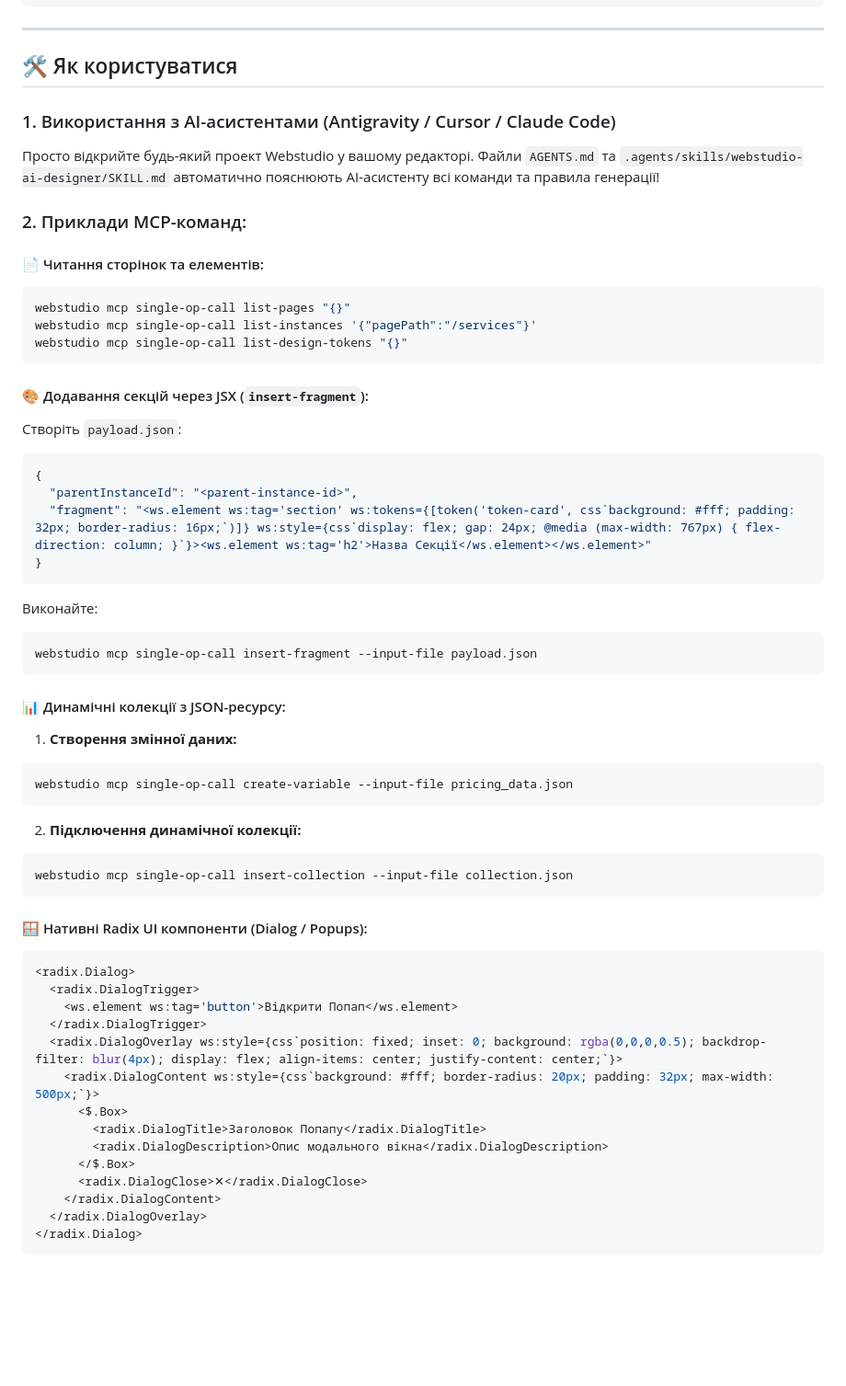
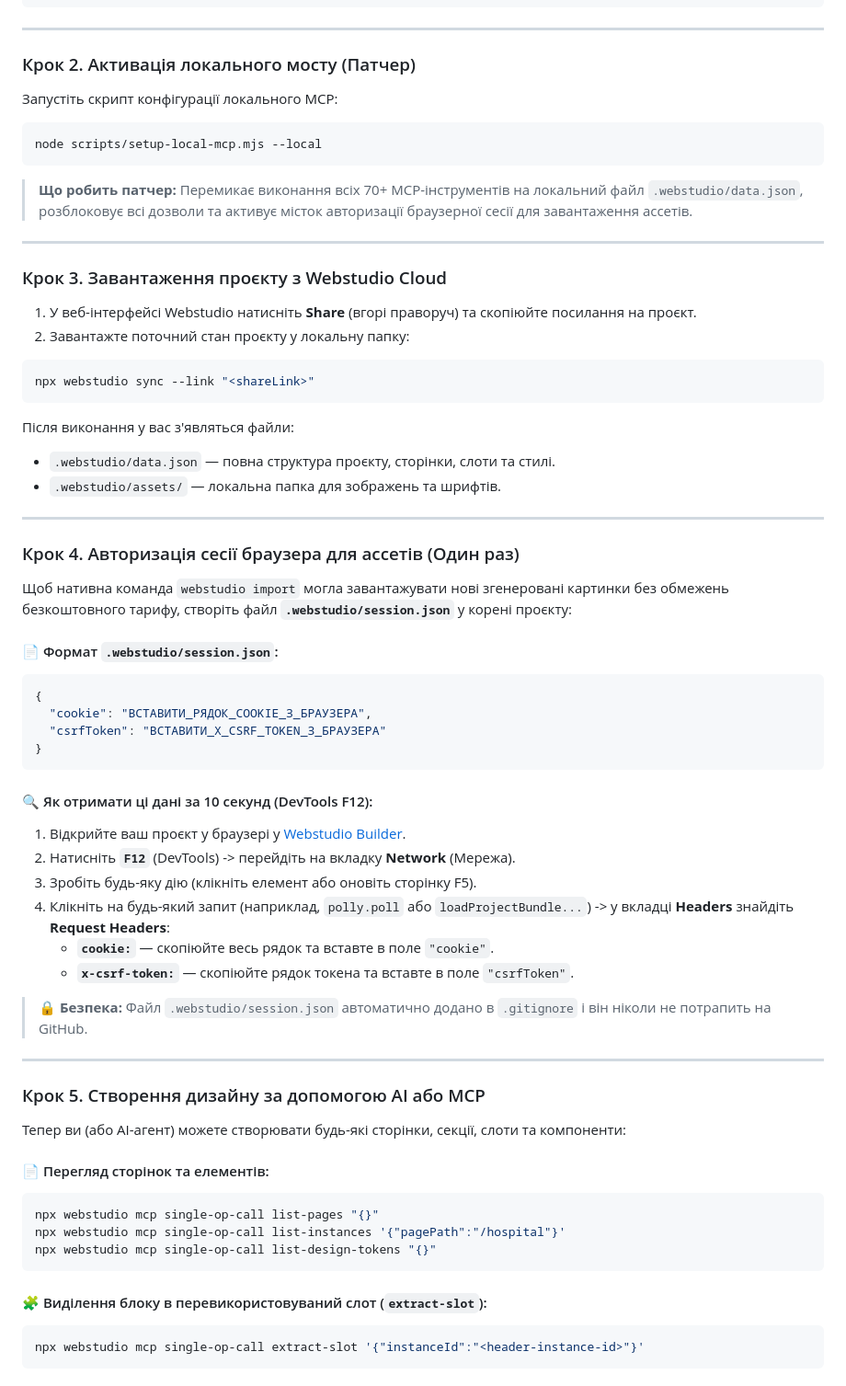
Before and after one commit to R0STEFAN/webstudio-ai-agent, a Markdown page: README.md, the part around one of its changes. Shown at 92% size. GitHub-like rendering; blank space fills up the shorter version.

Commit message:
docs: add comprehensive step-by-step startup and session auth guide to README

````diff
--- a/README.md
+++ b/README.md
@@ -88,59 +60,66 @@ webstudio import --to "<shareLink>"
 
 ---
 
-## 🛠️ Як користуватися
+### Крок 2. Активація локального мосту (Патчер)
 
-### 1. Використання з AI-асистентами (Antigravity / Cursor / Claude Code)
-Просто відкрийте будь-який проект Webstudio у вашому редакторі.
-Файли `AGENTS.md` та `.agents/skills/webstudio-ai-designer/SKILL.md` автоматично пояснюють AI-асистенту всі команди та правила генерації!
+Запустіть скрипт конфігурації локального MCP:
+```bash
+node scripts/setup-local-mcp.mjs --local
+```
+> **Що робить патчер:** Перемикає виконання всіх 70+ MCP-інструментів на локальний файл `.webstudio/data.json`, розблоковує всі дозволи та активує місток авторизації браузерної сесії для завантаження ассетів.
 
-### 2. Приклади MCP-команд:
+---
 
-#### 📄 Читання сторінок та елементів:
+### Крок 3. Завантаження проєкту з Webstudio Cloud
+
+1. У веб-інтерфейсі Webstudio натисніть **Share** (вгорі праворуч) та скопіюйте посилання на проєкт.
+2. Завантажте поточний стан проєкту у локальну папку:
 ```bash
-webstudio mcp single-op-call list-pages "{}"
-webstudio mcp single-op-call list-instances '{"pagePath":"/services"}'
-webstudio mcp single-op-call list-design-tokens "{}"
+npx webstudio sync --link "<shareLink>"
+```
+Після виконання у вас з'являться файли:
+- `.webstudio/data.json` — повна структура проєкту, сторінки, слоти та стилі.
+- `.webstudio/assets/` — локальна папка для зображень та шрифтів.
+
+---
+
+### Крок 4. Авторизація сесії браузера для ассетів (Один раз)
+
+Щоб нативна команда `webstudio import` могла завантажувати нові згенеровані картинки без обмежень безкоштовного тарифу, створіть файл **`.webstudio/session.json`** у корені проєкту:
+
+#### 📄 Формат `.webstudio/session.json`:
+```json
+{
+  "cookie": "ВСТАВИТИ_РЯДОК_COOKIE_З_БРАУЗЕРА",
+  "csrfToken": "ВСТАВИТИ_X_CSRF_TOKEN_З_БРАУЗЕРА"
+}
 ```
 
-#### 🎨 Додавання секцій через JSX (`insert-fragment`):
-Створіть `payload.json`:
-```json
-{
-  "parentInstanceId": "<parent-instance-id>",
-  "fragment": "<ws.element ws:tag='section' ws:tokens={[token('token-card', css`background: #fff; padding: 32px; border-radius: 16px;`)]} ws:style={css`display: flex; gap: 24px; @media (max-width: 767px) { flex-direction: column; }`}><ws.element ws:tag='h2'>Назва Секції</ws.element></ws.element>"
-}
-```
-Виконайте:
+#### 🔍 Як отримати ці дані за 10 секунд (DevTools F12):
+1. Відкрийте ваш проєкт у браузері у [Webstudio Builder](https://apps.webstudio.is).
+2. Натисніть **`F12`** (DevTools) -> перейдіть на вкладку **Network** (Мережа).
+3. Зробіть будь-яку дію (клікніть елемент або оновіть сторінку F5).
+4. Клікніть на будь-який запит (наприклад, `polly.poll` або `loadProjectBundle...`) -> у вкладці **Headers** знайдіть **Request Headers**:
+   - **`cookie:`** — скопіюйте весь рядок та вставте в поле `"cookie"`.
+   - **`x-csrf-token:`** — скопіюйте рядок токена та вставте в поле `"csrfToken"`.
+
+> 🔒 **Безпека:** Файл `.webstudio/session.json` автоматично додано в `.gitignore` і він ніколи не потрапить на GitHub.
+
+---
+
+### Крок 5. Створення дизайну за допомогою AI або MCP
+
+Тепер ви (або AI-агент) можете створювати будь-які сторінки, секції, слоти та компоненти:
+
+#### 📄 Перегляд сторінок та елементів:
 ```bash
-webstudio mcp single-op-call insert-fragment --input-file payload.json
+npx webstudio mcp single-op-call list-pages "{}"
+npx webstudio mcp single-op-call list-instances '{"pagePath":"/hospital"}'
+npx webstudio mcp single-op-call list-design-tokens "{}"
 ```
 
-#### 📊 Динамічні колекції з JSON-ресурсу:
-1. **Створення змінної даних:**
+#### 🧩 Виділення блоку в перевикористовуваний слот (`extract-slot`):
 ```bash
-webstudio mcp single-op-call create-variable --input-file pricing_data.json
-```
-2. **Підключення динамічної колекції:**
-```bash
-webstudio mcp single-op-call insert-collection --input-file collection.json
+npx webstudio mcp single-op-call extract-slot '{"instanceId":"<header-instance-id>"}'
 ```
 
-#### 🪟 Нативні Radix UI компоненти (Dialog / Popups):
-```jsx
-<radix.Dialog>
-  <radix.DialogTrigger>
-    <ws.element ws:tag='button'>Відкрити Попап</ws.element>
-  </radix.DialogTrigger>
-  <radix.DialogOverlay ws:style={css`position: fixed; inset: 0; background: rgba(0,0,0,0.5); backdrop-filter: blur(4px); display: flex; align-items: center; justify-content: center;`}>
-    <radix.DialogContent ws:style={css`background: #fff; border-radius: 20px; padding: 32px; max-width: 500px;`}>
-      <$.Box>
-        <radix.DialogTitle>Заголовок Попапу</radix.DialogTitle>
-        <radix.DialogDescription>Опис модального вікна</radix.DialogDescription>
-      </$.Box>
-      <radix.DialogClose>✕</radix.DialogClose>
-    </radix.DialogContent>
-  </radix.DialogOverlay>
-</radix.Dialog>
-```
-
````
Also changed, not shown: other parts of README.md (+40 -74 lines).
